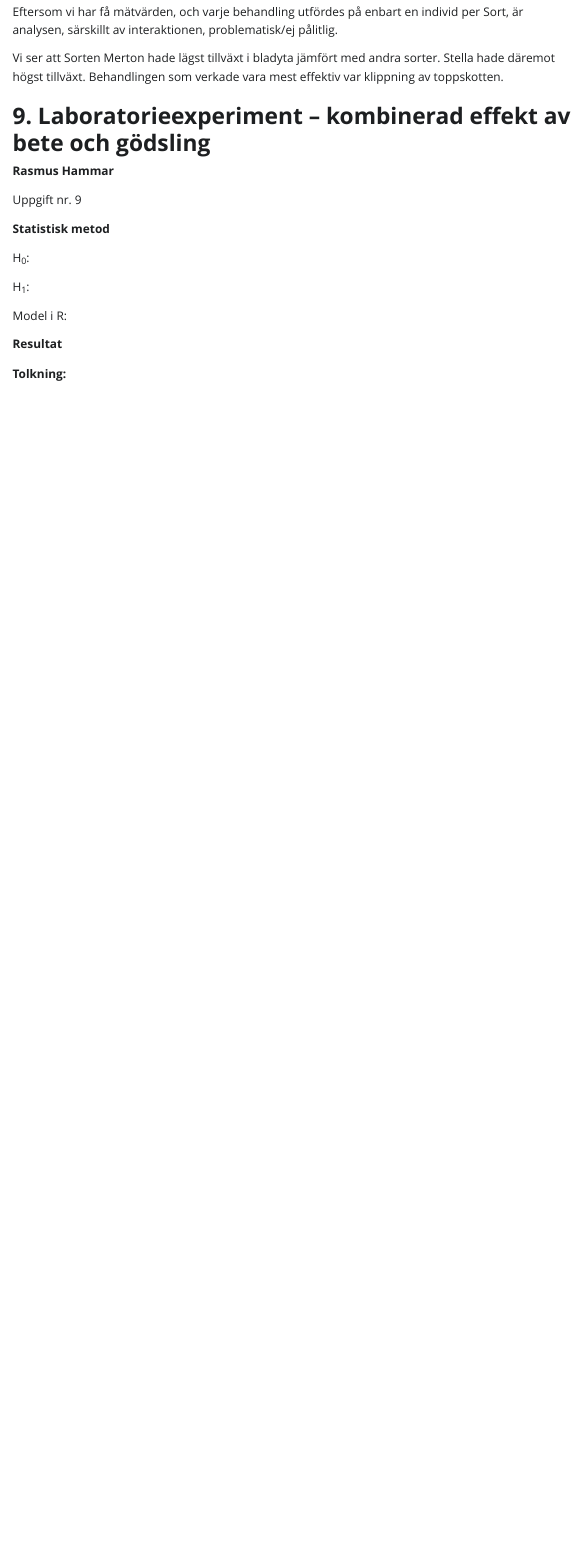
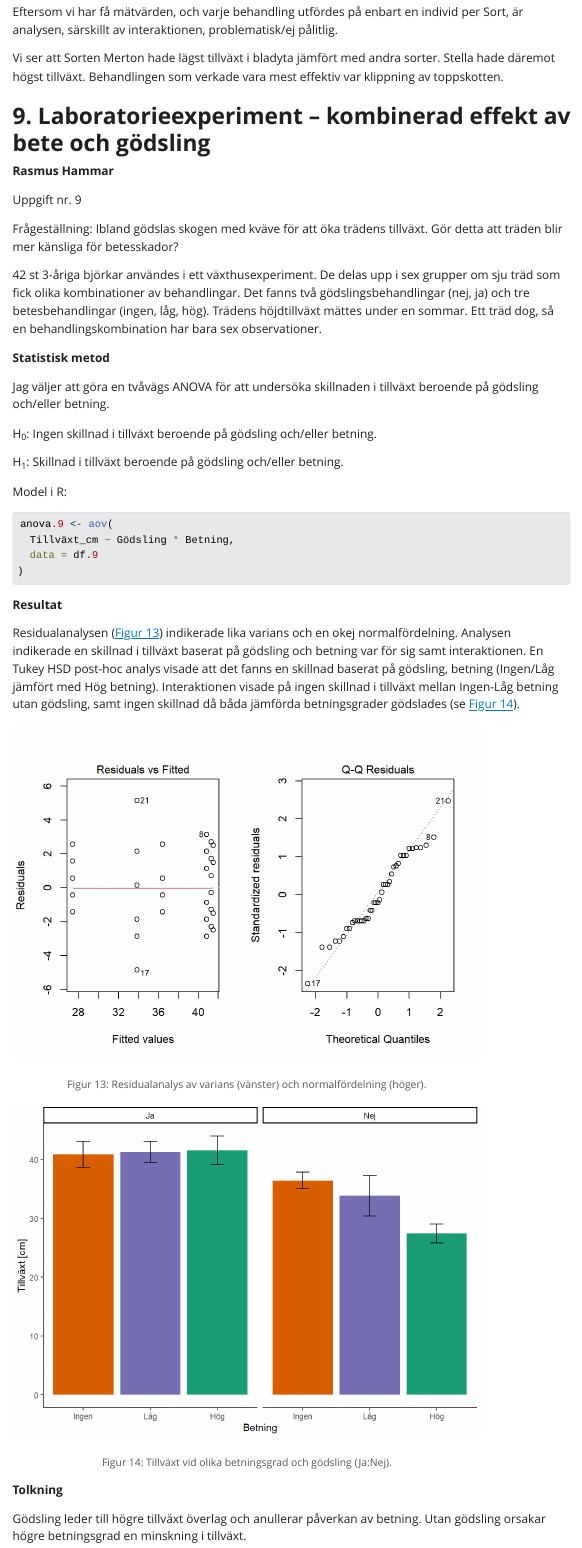
Before and after one commit to Klorator/KvantBio, a Quarto document (EkoPop statistik inlämning.qmd): the page in a window 1100 px wide, from 15220 px down. The pictures show the output file EkoPop statistik inlämning.html that the author committed with the source, opened offline; Quarto's library style sheets are replaced by a plain one without menus.

Commit message:
EkoPop stats inlämning innehåll klar

````diff
--- a/EkoPop statistik inlämning.qmd
+++ b/EkoPop statistik inlämning.qmd
@@ -10,6 +10,9 @@ format:
   html:
     toc: true
     echo: false
+  pdf:
+    toc: true
+    echo: false
 editor: visual
 ---
 
@@ -667,21 +673,67 @@ Vi ser att Sorten Merton hade lägst tillväxt i bladyta jämfört med andra sor
 
 Uppgift nr. 9
 
+Frågeställning: Ibland gödslas skogen med kväve för att öka trädens tillväxt. Gör detta att träden blir mer känsliga för betesskador?
+
+42 st 3-åriga björkar användes i ett växthusexperiment. De delas upp i sex grupper om sju träd som fick olika kombinationer av behandlingar. Det fanns två gödslingsbehandlingar (nej, ja) och tre betesbehandlingar (ingen, låg, hög). Trädens höjdtillväxt mättes under en sommar. Ett träd dog, så en behandlingskombination har bara sex observationer.
+
 ```{r}
-
+df.9 <- read_excel(
+  data_path,
+  sheet = "uppg9"
+)
 ```
 
 **Statistisk metod**
 
-H~0~:
+Jag väljer att göra en tvåvägs ANOVA för att undersöka skillnaden i tillväxt beroende på gödsling och/eller betning.
 
-H~1~:
+H~0~: Ingen skillnad i tillväxt beroende på gödsling och/eller betning.
+
+H~1~: Skillnad i tillväxt beroende på gödsling och/eller betning.
 
 Model i R:
 
 ```{r}
+#| echo: true
+
+anova.9 <- aov(
+  Tillväxt_cm ~ Gödsling * Betning,
+  data = df.9
+)
+
 ```
 
 **Resultat**
 
-**Tolkning:**
+Residualanalysen (@fig-9.1) indikerade lika varians och en okej normalfördelning. Analysen indikerade en skillnad i tillväxt baserat på gödsling och betning var för sig samt interaktionen. En Tukey HSD post-hoc analys visade att det fanns en skillnad baserat på gödsling, betning (Ingen/Låg jämfört med Hög betning). Interaktionen visade på ingen skillnad i tillväxt mellan Ingen-Låg betning utan gödsling, samt ingen skillnad då båda jämförda betningsgrader gödslades (se @fig-9.2).
+
+```{r}
+anova.9_tukey <- TukeyHSD(anova.9)
+```
+
+```{r}
+#| label: fig-9.1
+#| fig-cap: "Residualanalys av varians (vänster) och normalfördelning (höger)."
+
+par(mfrow = c(1,2))
+plot(anova.9, which = 1)
+plot(anova.9, which = 2)
+par(mfrow = c(1,1))
+```
+
+```{r}
+df.9_mean <- df.9 %>%
+  summarise(growth_mean = mean(Tillväxt_cm),
+            growth_sd = sd(Tillväxt_cm),
+            .by = c(Gödsling, Betning))
+```
+
+```{r}
+#| label: fig-9.2
+#| fig-cap: "Tillväxt vid olika betningsgrad och gödsling (Ja:Nej)."
+
+ggplot(df.9_mean) +
+  aes(x = Betning,
+      y = growth_mean,
+      fill = Betning) +
@@ -687,0 +743,12 @@ Model i R:
+  scale_x_discrete(limits = c("Ingen", "Låg", "Hög")) +
+  geom_errorbar(aes(ymin = growth_mean - growth_sd,
+                    ymax = growth_mean + growth_sd),
+                width = .2) +
+  facet_wrap(~Gödsling) +
+  labs(x = "Betning",
+       y = "Tillväxt [cm]")
+```
+
+**Tolkning**
+
+Gödsling leder till högre tillväxt överlag och anullerar påverkan av betning. Utan gödsling orsakar högre betningsgrad en minskning i tillväxt.
````
Also changed, not shown: EkoPop statistik inlämning.html, EkoPop-statistik-inlämning.pdf (added), EkoPop-statistik-inlämning_files/figure-html/fig-8.2-1.png, EkoPop-statistik-inlämning_files/figure-html/fig-9.1-1.png (added), EkoPop-statistik-inlämning_files/figure-html/fig-9.2-1.png (added), EkoPop statistik inlämning.qmd (8 more changed lines).
